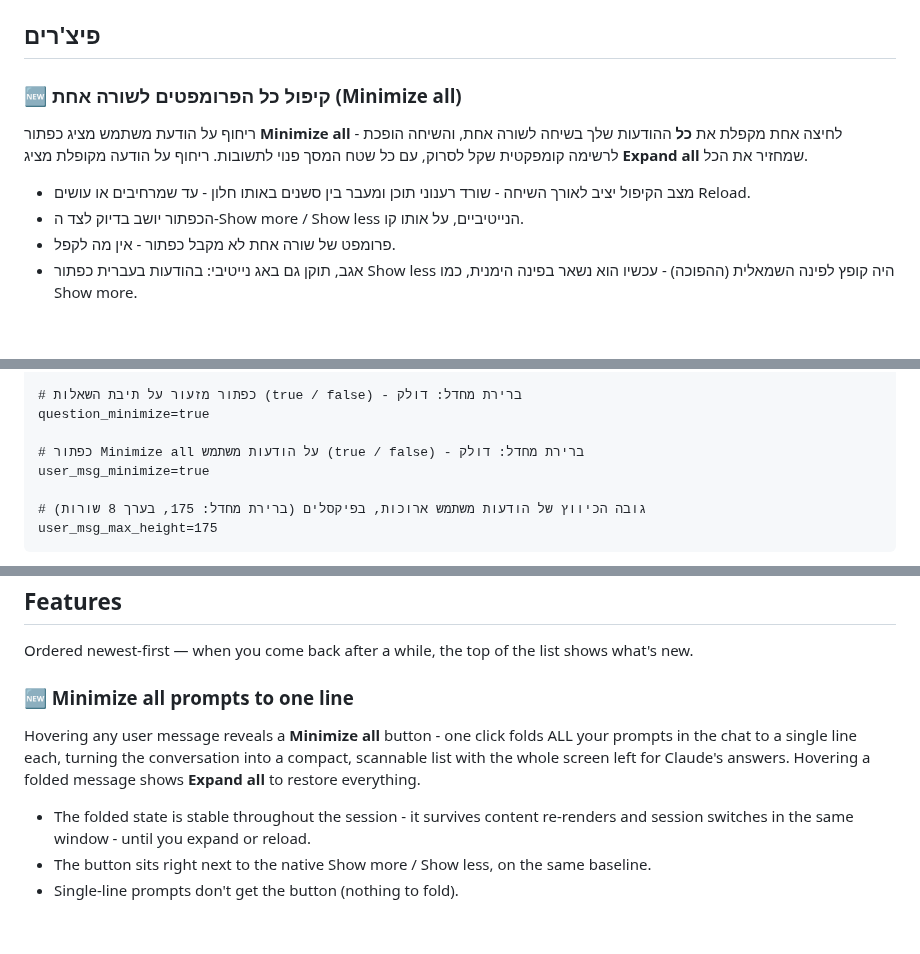
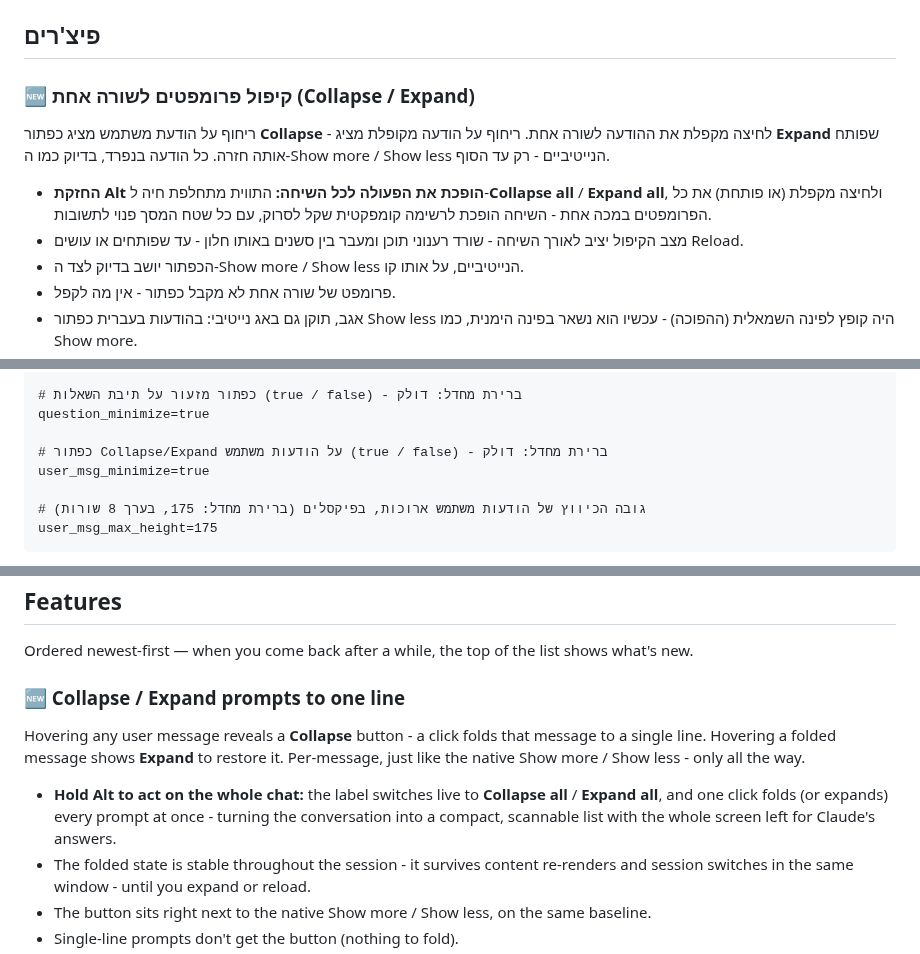
Before and after one commit to arielmoatti/claude-code-ui-extras, a Markdown page: README.md, 3 parts joined by grey strips. Rendered like a GitHub page; folded sections open; blank space fills up the shorter version.

```diff
--- a/README.md
+++ b/README.md
@@ -15,12 +15,13 @@
 
 ## פיצ'רים
 
-### &rlm;🆕 קיפול כל הפרומפטים לשורה אחת (Minimize all)
+### &rlm;🆕 קיפול פרומפטים לשורה אחת (Collapse / Expand)
 
-<p dir="rtl">ריחוף על הודעת משתמש מציג כפתור <b>Minimize all</b> - לחיצה אחת מקפלת את <b>כל</b> ההודעות שלך בשיחה לשורה אחת, והשיחה הופכת לרשימה קומפקטית שקל לסרוק, עם כל שטח המסך פנוי לתשובות. ריחוף על הודעה מקופלת מציג <b>Expand all</b> שמחזיר את הכל.</p>
+<p dir="rtl">ריחוף על הודעת משתמש מציג כפתור <b>Collapse</b> - לחיצה מקפלת את ההודעה לשורה אחת. ריחוף על הודעה מקופלת מציג <b>Expand</b> שפותח אותה חזרה. כל הודעה בנפרד, בדיוק כמו ה-Show more / Show less הנייטיביים - רק עד הסוף.</p>
 
 <ul dir="rtl">
-<li>מצב הקיפול יציב לאורך השיחה - שורד רענוני תוכן ומעבר בין סשנים באותו חלון - עד שמרחיבים או עושים Reload.</li>
+<li><b>החזקת Alt הופכת את הפעולה לכל השיחה:</b> התווית מתחלפת חיה ל-<b>Collapse all</b> / <b>Expand all</b>, ולחיצה מקפלת (או פותחת) את כל הפרומפטים במכה אחת - השיחה הופכת לרשימה קומפקטית שקל לסרוק, עם כל שטח המסך פנוי לתשובות.</li>
+<li>מצב הקיפול יציב לאורך השיחה - שורד רענוני תוכן ומעבר בין סשנים באותו חלון - עד שפותחים או עושים Reload.</li>
 <li>הכפתור יושב בדיוק לצד ה-Show more / Show less הנייטיביים, על אותו קו.</li>
 <li>פרומפט של שורה אחת לא מקבל כפתור - אין מה לקפל.</li>
 <li>אגב, תוקן גם באג נייטיבי: בהודעות בעברית כפתור Show less היה קופץ לפינה השמאלית (ההפוכה) - עכשיו הוא נשאר בפינה הימנית, כמו Show more.</li>
@@ -220,7 +222,7 @@ code_block_max_width=50%
 # כפתור מזעור על תיבת השאלות (true / false) - ברירת מחדל: דולק
 question_minimize=true
 
-# כפתור Minimize all על הודעות משתמש (true / false) - ברירת מחדל: דולק
+# כפתור Collapse/Expand על הודעות משתמש (true / false) - ברירת מחדל: דולק
 user_msg_minimize=true
 
 # גובה הכיווץ של הודעות משתמש ארוכות, בפיקסלים (ברירת מחדל: 175, בערך 8 שורות)
@@ -271,10 +273,11 @@ irm https://raw.githubusercontent.com/arielmoatti/claude-code-ui-extras/main/uni
 
 Ordered newest-first — when you come back after a while, the top of the list shows what's new.
 
-### 🆕 Minimize all prompts to one line
+### 🆕 Collapse / Expand prompts to one line
 
-Hovering any user message reveals a **Minimize all** button - one click folds ALL your prompts in the chat to a single line each, turning the conversation into a compact, scannable list with the whole screen left for Claude's answers. Hovering a folded message shows **Expand all** to restore everything.
+Hovering any user message reveals a **Collapse** button - a click folds that message to a single line. Hovering a folded message shows **Expand** to restore it. Per-message, just like the native Show more / Show less - only all the way.
 
+- **Hold Alt to act on the whole chat:** the label switches live to **Collapse all** / **Expand all**, and one click folds (or expands) every prompt at once - turning the conversation into a compact, scannable list with the whole screen left for Claude's answers.
 - The folded state is stable throughout the session - it survives content re-renders and session switches in the same window - until you expand or reload.
 - The button sits right next to the native Show more / Show less, on the same baseline.
 - Single-line prompts don't get the button (nothing to fold).
```
Also changed, not shown: other parts of README.md (+7 -5 lines), screenshots/collapse-expanded.jpg (added), screenshots/collapse-folded.jpg (added), screenshots/collapse-hover.jpg (added), screenshots/expand-all.jpg (deleted), screenshots/minimize-all.jpg (deleted), 2 other files.
